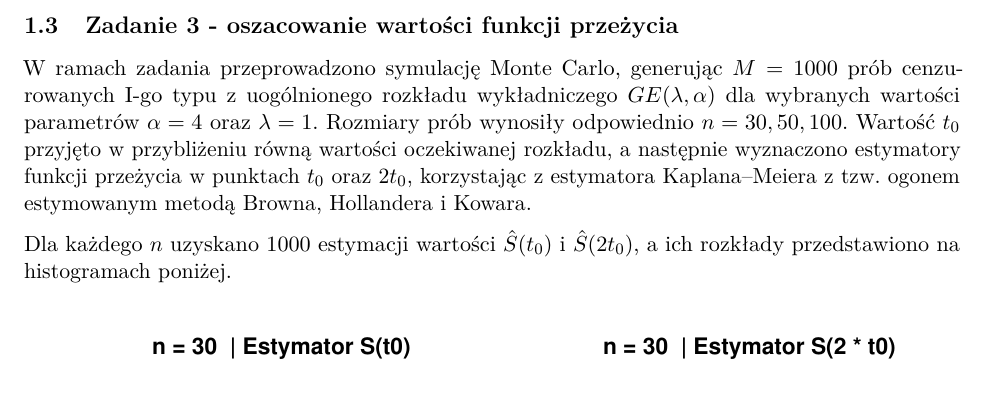
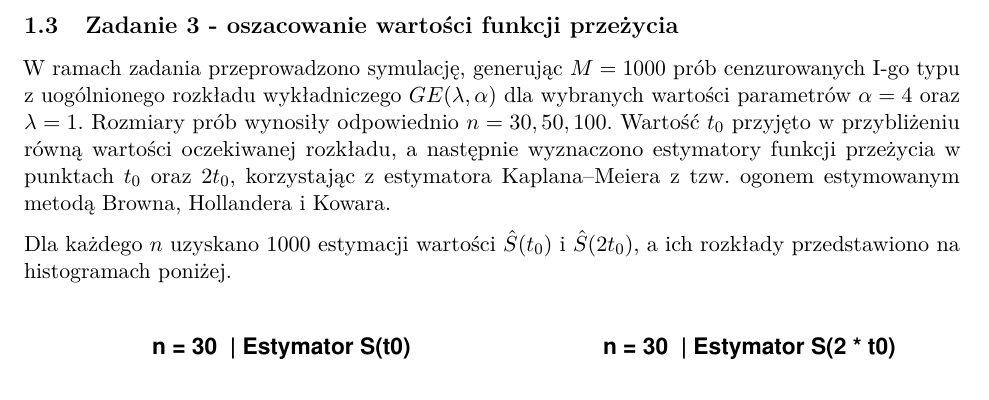
Before and after one commit to olgaaf4/Analiza_przezycia_Survival_analysis_5SEM, an R Markdown document (sprawozdanie_2/Analiza_przezycia_5.Rmd): part of page 4 of 5, cut so that both start at the same text. Rendered offline with R 4.5, knitr and Pandoc, then LaTeX, with nearby package versions; code that draws random numbers runs with fixed seeds of ours.

Commit message:
poprawka

```diff
--- a/sprawozdanie_2/Analiza_przezycia_5.Rmd
+++ b/sprawozdanie_2/Analiza_przezycia_5.Rmd
@@ -176,7 +176,7 @@ Na powyższych wykresach możemy zobaczyć wartości estymatora K-M z ogonem dla
 
 ## Zadanie 3 - oszacowanie wartości funkcji przeżycia
 
-W ramach zadania przeprowadzono symulację Monte Carlo, generując $M=1000$ prób cenzurowanych I-go typu z uogólnionego rozkładu wykładniczego $GE(\lambda, \alpha)$ dla wybranych wartości parametrów $\alpha = 4$ oraz $\lambda = 1$. Rozmiary prób wynosiły odpowiednio $n = 30, 50, 100$. Wartość $t_0$ przyjęto w przybliżeniu równą wartości oczekiwanej rozkładu, a następnie wyznaczono estymatory funkcji przeżycia w punktach $t_0$ oraz $2t_0$, korzystając z estymatora Kaplana–Meiera z tzw. ogonem estymowanym metodą Browna, Hollandera i Kowara.
+W ramach zadania przeprowadzono symulację, generując $M=1000$ prób cenzurowanych I-go typu z uogólnionego rozkładu wykładniczego $GE(\lambda, \alpha)$ dla wybranych wartości parametrów $\alpha = 4$ oraz $\lambda = 1$. Rozmiary prób wynosiły odpowiednio $n = 30, 50, 100$. Wartość $t_0$ przyjęto w przybliżeniu równą wartości oczekiwanej rozkładu, a następnie wyznaczono estymatory funkcji przeżycia w punktach $t_0$ oraz $2t_0$, korzystając z estymatora Kaplana–Meiera z tzw. ogonem estymowanym metodą Browna, Hollandera i Kowara.
 
 Dla każdego $n$ uzyskano 1000 estymacji wartości $\hat{S}(t_0)$ i $\hat{S}(2t_0)$, a ich rozkłady przedstawiono na histogramach poniżej.
 
```
